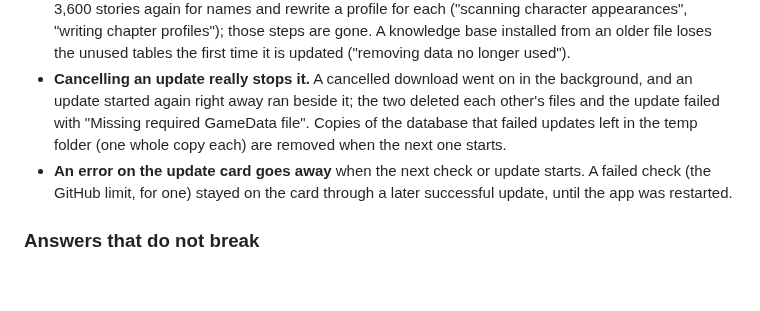
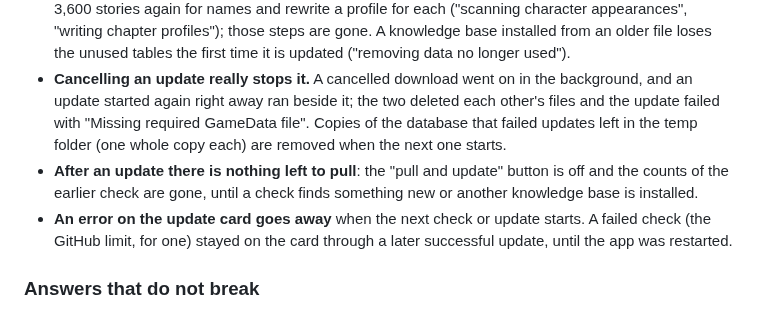
Before and after one commit to hhikr/ArkLores, a Markdown page: CHANGELOG.md, the part around the change. Rendered like a GitHub page; blank space fills up the shorter version.

Commit message:
Docs: the update button after an update; the build on the phone

```diff
--- a/CHANGELOG.md
+++ b/CHANGELOG.md
@@ -11,6 +11,7 @@ Ask, reworked after ten real conversations on v0.13.0 (three failed, four cancel
 - **The tables nothing reads are gone.** The knowledge base still carried the raw material of earlier ways of searching: every text cut into chunks a second time with a full-text index, a full-text index over story lines that cannot match a Chinese word inside a sentence, a table of where each name occurs in each story, rare two-character words, a "profile" per story, and the story text once more as records. No part of the app read them, and in forty recorded conversations the model never queried them. The Arknights knowledge base goes from 701 MB to 292 MB (the download from 220 MB to 112 MB), Endfield from 62 MB to 31 MB, with the same stories, records and vectors.
 - **Updating from the game data no longer goes through every story.** The update used to scan all 3,600 stories again for names and rewrite a profile for each ("scanning character appearances", "writing chapter profiles"); those steps are gone. A knowledge base installed from an older file loses the unused tables the first time it is updated ("removing data no longer used").
 - **Cancelling an update really stops it.** A cancelled download went on in the background, and an update started again right away ran beside it; the two deleted each other's files and the update failed with "Missing required GameData file". Copies of the database that failed updates left in the temp folder (one whole copy each) are removed when the next one starts.
+- **After an update there is nothing left to pull**: the "pull and update" button is off and the counts of the earlier check are gone, until a check finds something new or another knowledge base is installed.
 - **An error on the update card goes away** when the next check or update starts. A failed check (the GitHub limit, for one) stayed on the card through a later successful update, until the app was restarted.
 
 ### Answers that do not break
```
Also changed, not shown: docs/ASK_0.14_HANDOFF.md (+2 -2 lines).
